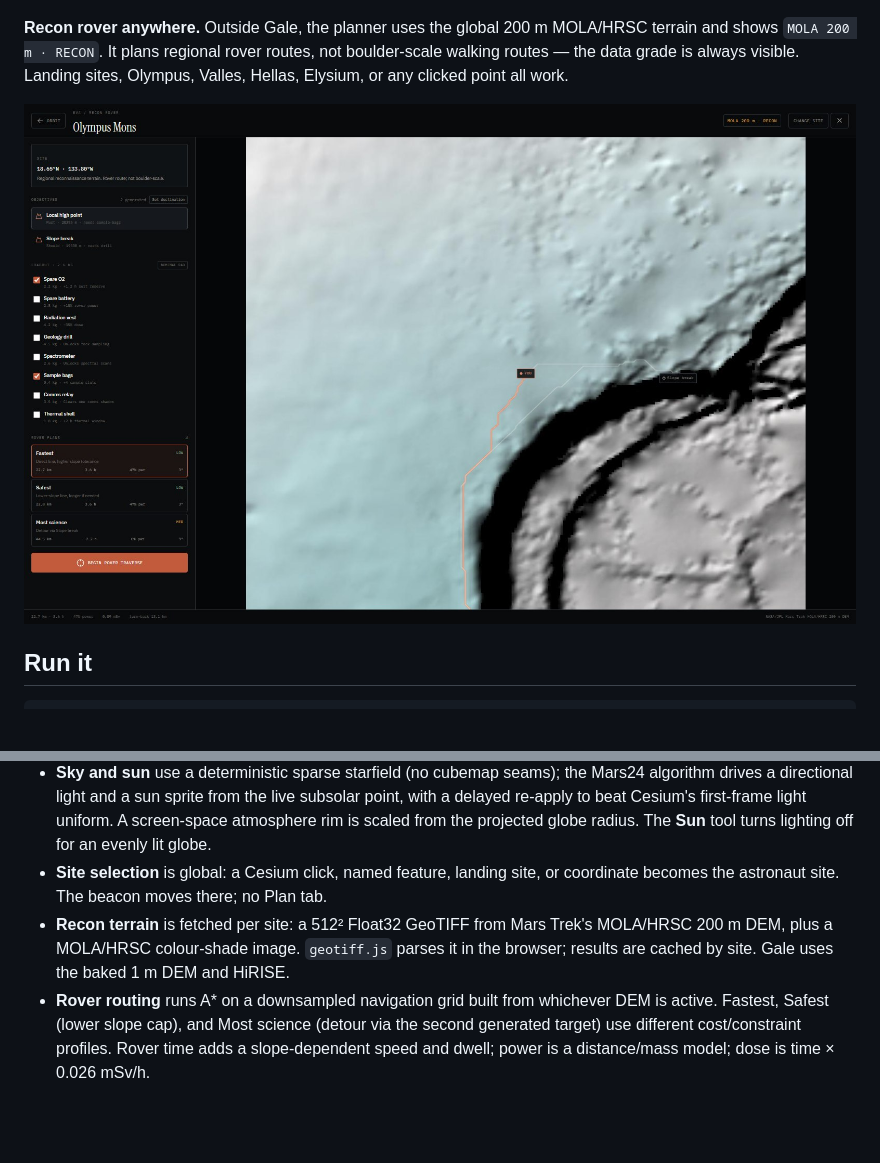
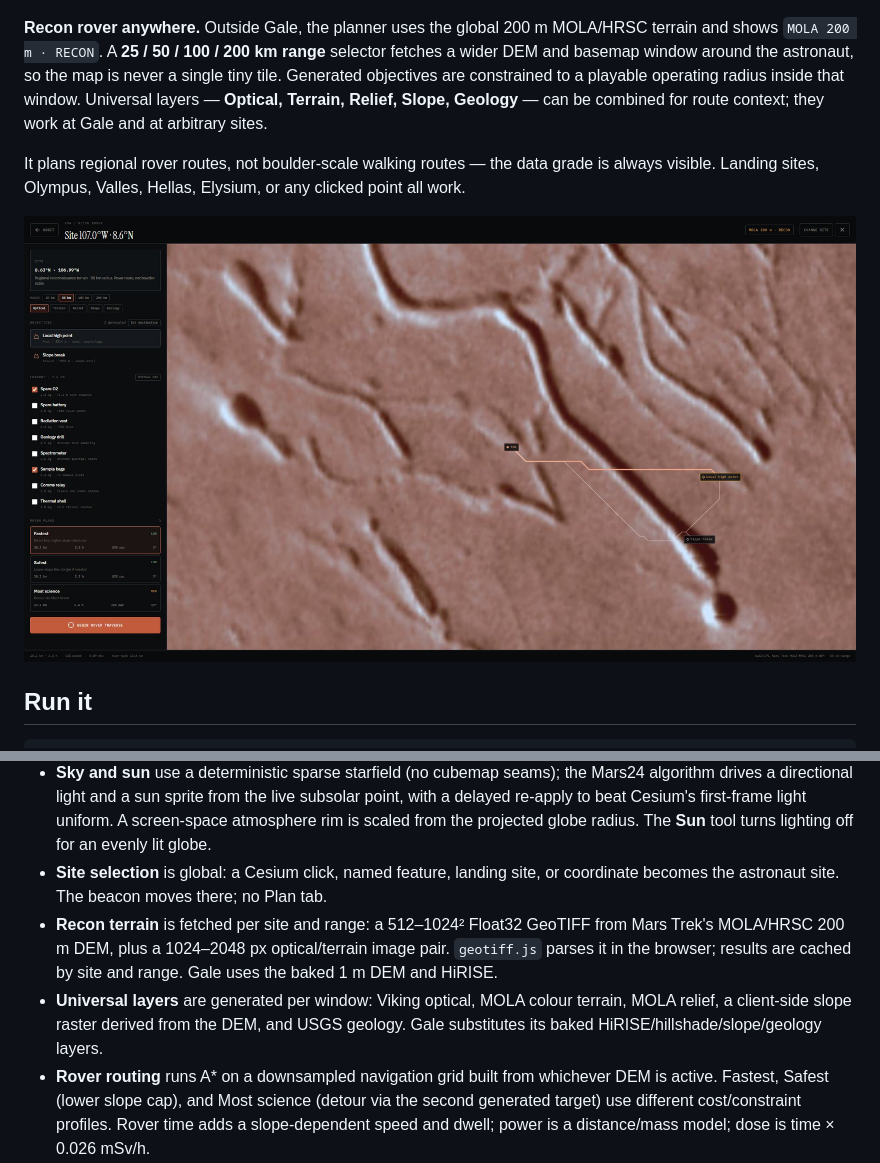
Before and after one commit to AadiSPrabs/martian-nasa-sapce-apps, a Markdown page: README.md, 2 parts joined by grey strips. Drawn GitHub-style; pictures changed too: docs/recon.jpg; blank space fills up the shorter version.

Commit message:
Add scalable terrain range and universal map layers

```diff
--- a/README.md
+++ b/README.md
@@ -20,9 +20,11 @@ The planner is a Google Maps loop with consequences: choose an objective, pack e
 
 ![EVA field planner at Gale](docs/traverse.jpg)
 
-**Recon rover anywhere.** Outside Gale, the planner uses the global 200 m MOLA/HRSC terrain and shows `MOLA 200 m · RECON`. It plans regional rover routes, not boulder-scale walking routes — the data grade is always visible. Landing sites, Olympus, Valles, Hellas, Elysium, or any clicked point all work.
+**Recon rover anywhere.** Outside Gale, the planner uses the global 200 m MOLA/HRSC terrain and shows `MOLA 200 m · RECON`. A **25 / 50 / 100 / 200 km range** selector fetches a wider DEM and basemap window around the astronaut, so the map is never a single tiny tile. Generated objectives are constrained to a playable operating radius inside that window. Universal layers — **Optical, Terrain, Relief, Slope, Geology** — can be combined for route context; they work at Gale and at arbitrary sites.
 
-![Recon planner at Olympus Mons](docs/recon.jpg)
+It plans regional rover routes, not boulder-scale walking routes — the data grade is always visible. Landing sites, Olympus, Valles, Hellas, Elysium, or any clicked point all work.
+
+![Recon planner with a 50 km range window](docs/recon.jpg)
 
 ## Run it
 
@@ -85,7 +87,8 @@ python scripts/bake-relief.py
 - **Globe LOD** uses a 4K static base, 512 px `exportImage` tiles from Mars Trek at levels 5–9, and a Gale HiRISE layer from level 8. The zoom controller tightens the minimum altitude over Gale and blocks over-zoom elsewhere.
 - **Sky and sun** use a deterministic sparse starfield (no cubemap seams); the Mars24 algorithm drives a directional light and a sun sprite from the live subsolar point, with a delayed re-apply to beat Cesium's first-frame light uniform. A screen-space atmosphere rim is scaled from the projected globe radius. The **Sun** tool turns lighting off for an evenly lit globe.
 - **Site selection** is global: a Cesium click, named feature, landing site, or coordinate becomes the astronaut site. The beacon moves there; no Plan tab.
-- **Recon terrain** is fetched per site: a 512² Float32 GeoTIFF from Mars Trek's MOLA/HRSC 200 m DEM, plus a MOLA/HRSC colour-shade image. `geotiff.js` parses it in the browser; results are cached by site. Gale uses the baked 1 m DEM and HiRISE.
+- **Recon terrain** is fetched per site and range: a 512–1024² Float32 GeoTIFF from Mars Trek's MOLA/HRSC 200 m DEM, plus a 1024–2048 px optical/terrain image pair. `geotiff.js` parses it in the browser; results are cached by site and range. Gale uses the baked 1 m DEM and HiRISE.
+- **Universal layers** are generated per window: Viking optical, MOLA colour terrain, MOLA relief, a client-side slope raster derived from the DEM, and USGS geology. Gale substitutes its baked HiRISE/hillshade/slope/geology layers.
 - **Rover routing** runs A* on a downsampled navigation grid built from whichever DEM is active. Fastest, Safest (lower slope cap), and Most science (detour via the second generated target) use different cost/constraint profiles. Rover time adds a slope-dependent speed and dwell; power is a distance/mass model; dose is time × 0.026 mSv/h.
 - **Generated objectives** for arbitrary sites come from the DEM itself: local high point and steepest sampled slope break. Gale uses the real Vera Rubin Ridge and Hematite Hotspot waypoints. Generated objectives are labelled as generated.
 - **The EVA loop** is: site → objective → loadout → three rover plans → run leg-by-leg → sample/abort → graded field log. The loadout affects mass/power and tool gating (drill for rock samples, bags for samples).
```
Also changed, not shown: PLAN-V3.md (+3 -1 lines), 4 other files.
